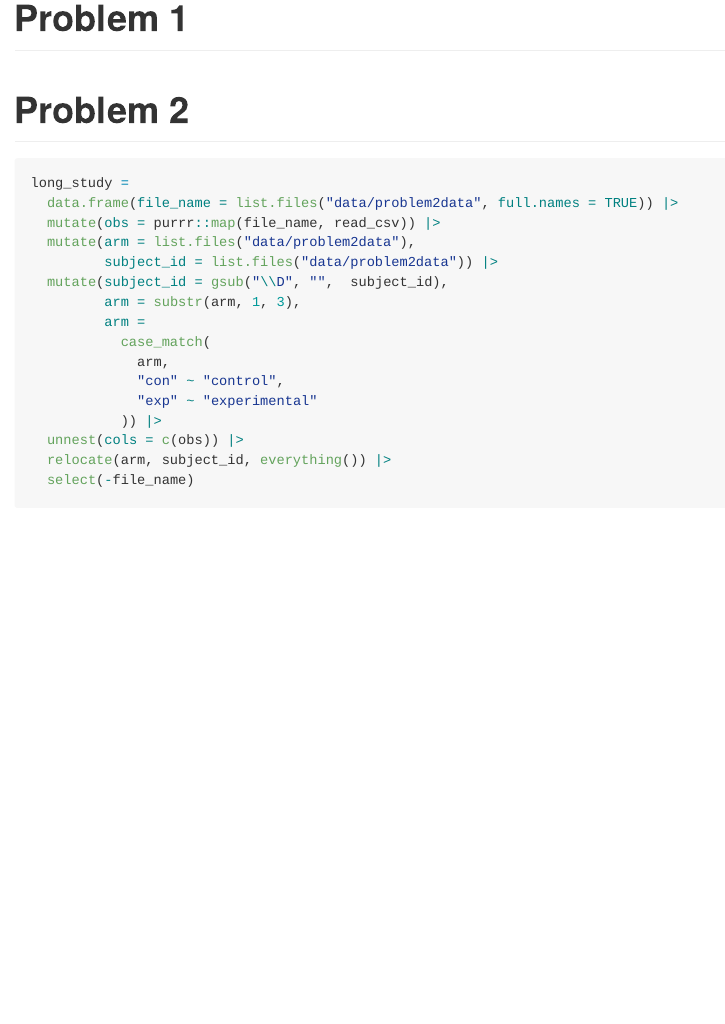
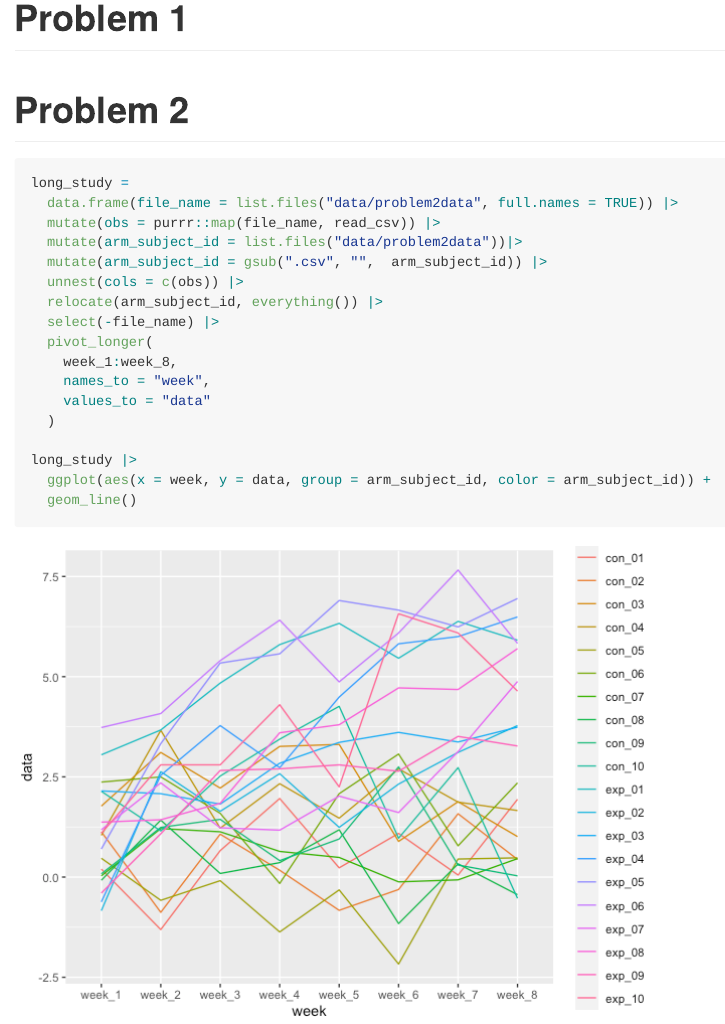
Before and after one commit to xt2288/p8105_hw5_xt2288, an R Markdown document (p8105_hw5_xt2288.Rmd): the page in a window 1100 px wide, from 490 px down. The pictures show the output file p8105_hw5_xt2288.md that the author committed with the source, drawn offline in the style of GitHub.

Commit message:
problem 2 plot create

````diff
--- a/p8105_hw5_xt2288.Rmd
+++ b/p8105_hw5_xt2288.Rmd
@@ -18,17 +18,18 @@ library(tidyverse)
 long_study =
   data.frame(file_name = list.files("data/problem2data", full.names = TRUE)) |>
   mutate(obs = purrr::map(file_name, read_csv)) |>
-  mutate(arm = list.files("data/problem2data"),
-         subject_id = list.files("data/problem2data")) |>
-  mutate(subject_id = gsub("\\D", "",  subject_id),
-         arm = substr(arm, 1, 3),
-         arm =
-           case_match(
-             arm,
-             "con" ~ "control",
-             "exp" ~ "experimental"
-           )) |>
+  mutate(arm_subject_id = list.files("data/problem2data"))|>
+  mutate(arm_subject_id = gsub(".csv", "",  arm_subject_id)) |>
   unnest(cols = c(obs)) |>
-  relocate(arm, subject_id, everything()) |>
-  select(-file_name)
+  relocate(arm_subject_id, everything()) |>
+  select(-file_name) |>
+  pivot_longer(
+    week_1:week_8,
+    names_to = "week",
+    values_to = "data"
+  )
+
+long_study |>
+  ggplot(aes(x = week, y = data, group = arm_subject_id, color = arm_subject_id)) +
+  geom_line()
 ```
````
Also changed, not shown: p8105_hw5_xt2288.md, p8105_hw5_xt2288_files/figure-gfm/unnamed-chunk-2-1.png (added).
